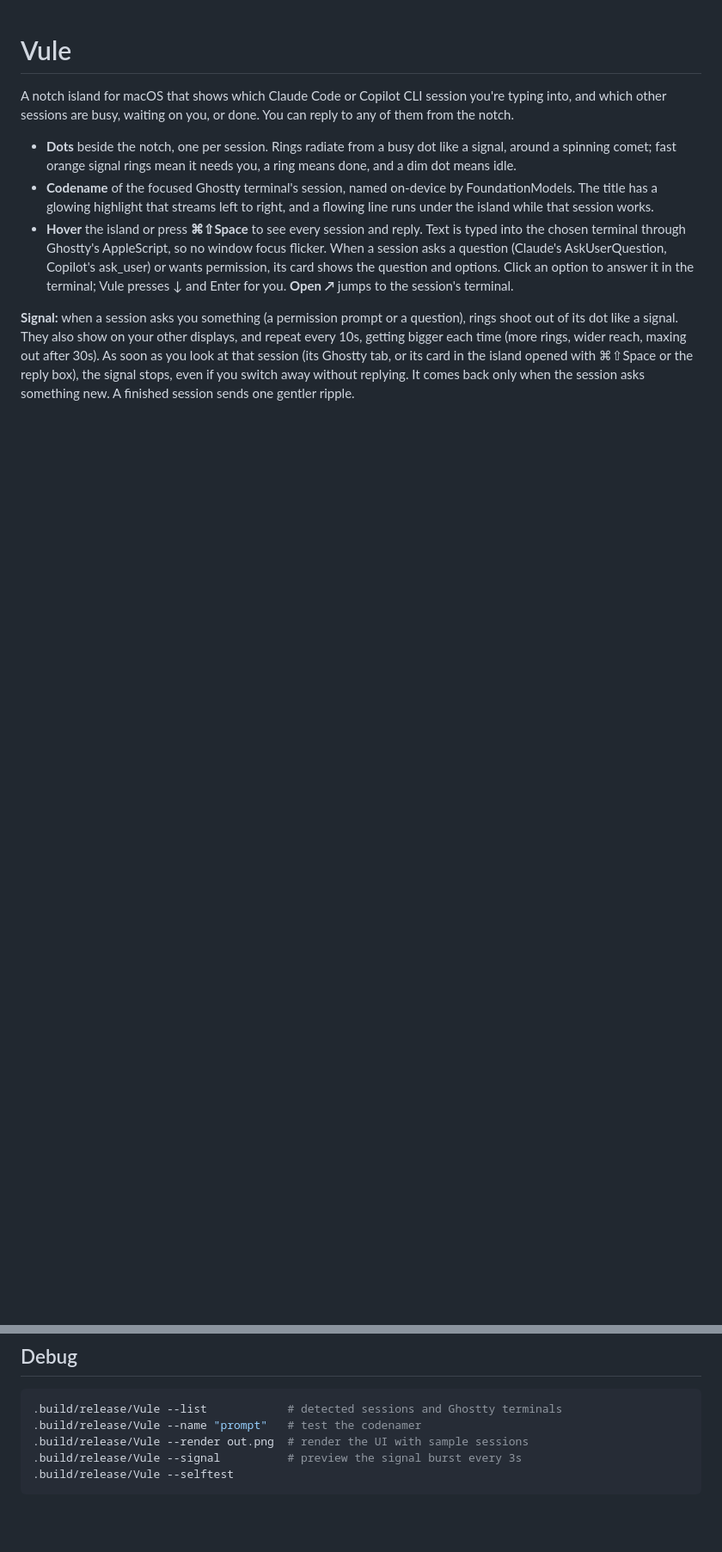
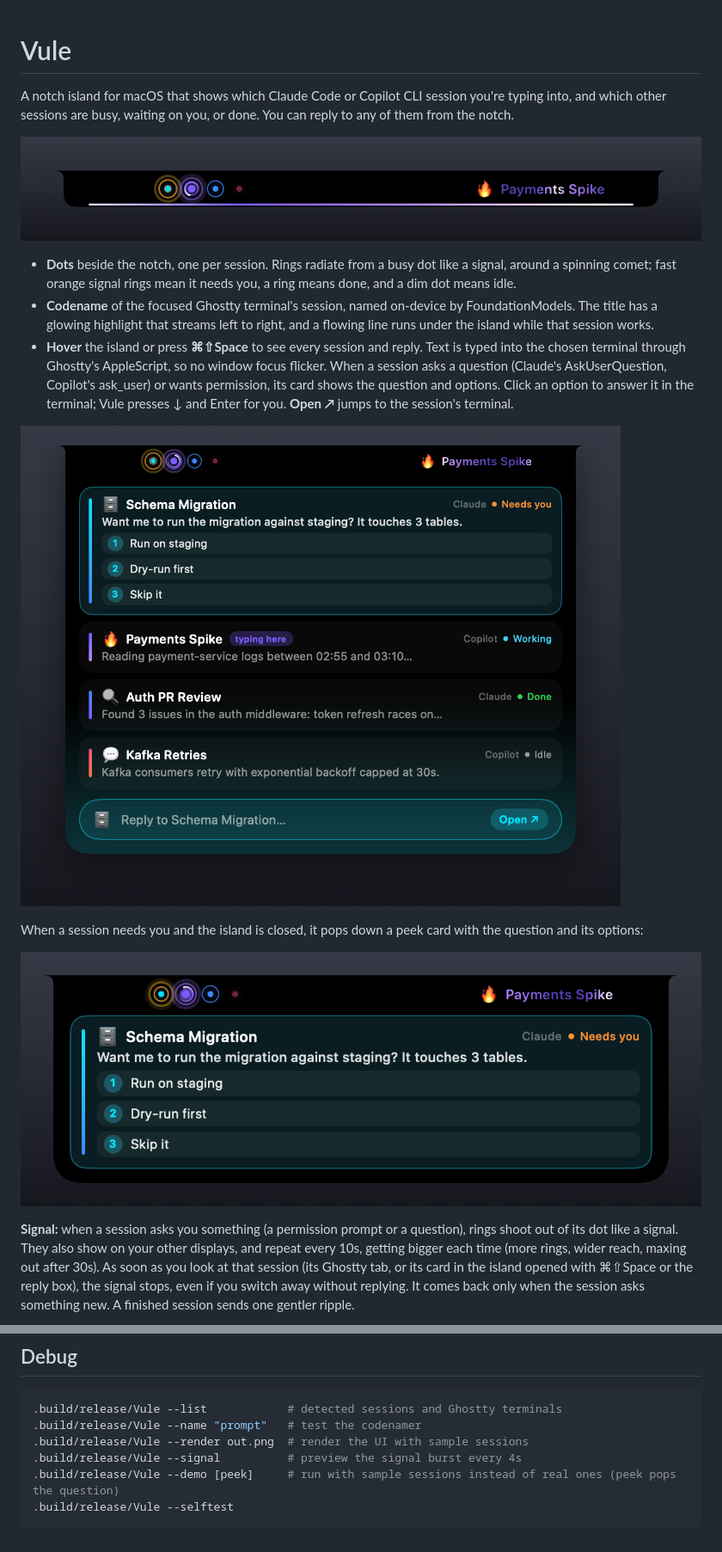
Before and after one commit to siddik7181/vule-gelam-je, a Markdown page: README.md, 2 parts joined by grey strips. Shown at 86% size. GitHub-like rendering; pictures changed too: docs/collapsed.png (added), docs/expanded.png (added), docs/peek.png (added); blank space fills up the shorter version.

Commit message:
Add feature screenshots to the README

````diff
--- a/README.md
+++ b/README.md
@@ -1,9 +1,17 @@
 # Vule
 
 A notch island for macOS that shows which Claude Code or Copilot CLI session you're typing into, and which other sessions are busy, waiting on you, or done. You can reply to any of them from the notch.
+
+![Collapsed island: session dots and the focused session's codename](docs/collapsed.png)
 
 - **Dots** beside the notch, one per session. Rings radiate from a busy dot like a signal, around a spinning comet; fast orange signal rings mean it needs you, a ring means done, and a dim dot means idle.
 - **Codename** of the focused Ghostty terminal's session, named on-device by FoundationModels. The title has a glowing highlight that streams left to right, and a flowing line runs under the island while that session works.
 - **Hover** the island or press **⌘⇧Space** to see every session and reply. Text is typed into the chosen terminal through Ghostty's AppleScript, so no window focus flicker. When a session asks a question (Claude's AskUserQuestion, Copilot's ask_user) or wants permission, its card shows the question and options. Click an option to answer it in the terminal; Vule presses ↓ and Enter for you. **Open ↗** jumps to the session's terminal.
 
+![Expanded island: every session, the question options, and the reply box](docs/expanded.png)
+
+When a session needs you and the island is closed, it pops down a peek card with the question and its options:
+
+![Peek card with a question and its options](docs/peek.png)
+
 **Signal:** when a session asks you something (a permission prompt or a question), rings shoot out of its dot like a signal. They also show on your other displays, and repeat every 10s, getting bigger each time (more rings, wider reach, maxing out after 30s). As soon as you look at that session (its Ghostty tab, or its card in the island opened with ⌘⇧Space or the reply box), the signal stops, even if you switch away without replying. It comes back only when the session asks something new. A finished session sends one gentler ripple.
@@ -33,6 +45,7 @@ Uninstall the hooks with `scripts/install-claude-hooks.sh --uninstall`. App stat
 .build/release/Vule --list            # detected sessions and Ghostty terminals
 .build/release/Vule --name "prompt"   # test the codenamer
 .build/release/Vule --render out.png  # render the UI with sample sessions
-.build/release/Vule --signal          # preview the signal burst every 3s
+.build/release/Vule --signal          # preview the signal burst every 4s
+.build/release/Vule --demo [peek]     # run with sample sessions instead of real ones (peek pops the question)
 .build/release/Vule --selftest
 ```
````
Also changed, not shown: other parts of README.md (+4 -0 lines), docs/signal.jpg (added), docs/themes.png (added).
